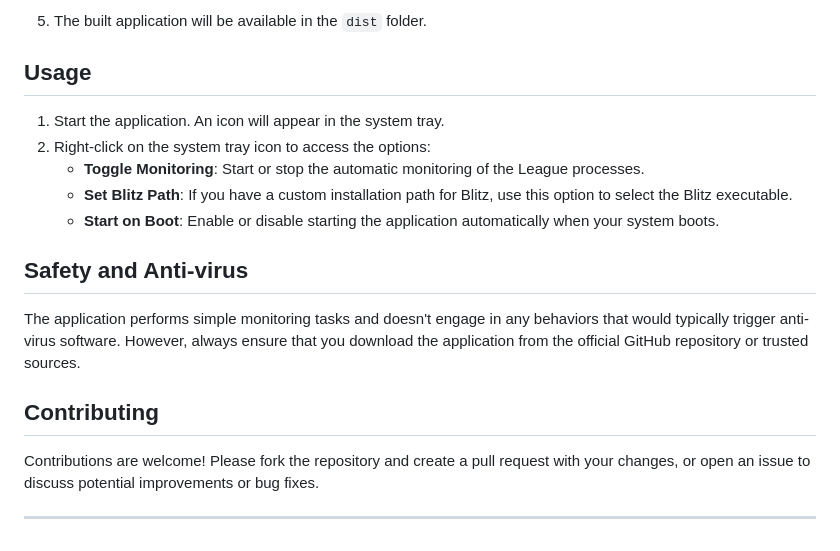
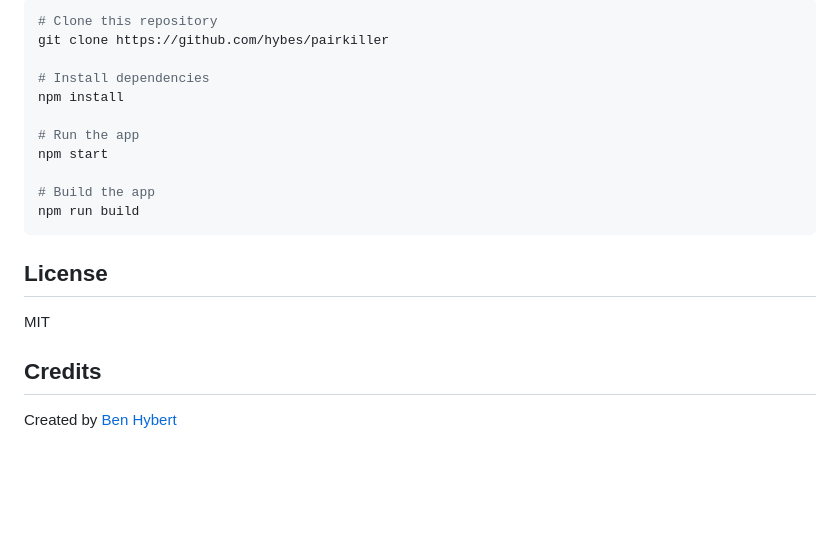
Before and after one commit to Hybes/pairkiller, a Markdown page: README.md, the part around the change printed below. Rendered like a GitHub page; blank space fills up the shorter version.

````diff
--- a/README.md
+++ b/README.md
@@ -52,20 +78,22 @@ When installing applications downloaded from the internet, Windows SmartScreen m
 
-5. The built application will be available in the `dist` folder.
+```bash
+# Clone this repository
+git clone https://github.com/hybes/pairkiller
 
-## Usage
+# Install dependencies
+npm install
 
-1. Start the application. An icon will appear in the system tray.
-2. Right-click on the system tray icon to access the options:
-   - **Toggle Monitoring**: Start or stop the automatic monitoring of the League processes.
-   - **Set Blitz Path**: If you have a custom installation path for Blitz, use this option to select the Blitz executable.
-   - **Start on Boot**: Enable or disable starting the application automatically when your system boots.
+# Run the app
+npm start
 
-## Safety and Anti-virus
+# Build the app
+npm run build
+```
 
-The application performs simple monitoring tasks and doesn't engage in any behaviors that would typically trigger anti-virus software. However, always ensure that you download the application from the official GitHub repository or trusted sources.
+## License
 
-## Contributing
+MIT
 
-Contributions are welcome! Please fork the repository and create a pull request with your changes, or open an issue to discuss potential improvements or bug fixes.
+## Credits
 
----
+Created by [Ben Hybert](https://github.com/hybes)
````
Also changed, not shown: other parts of README.md (+61 -35 lines), icon.png, 6 other files.
